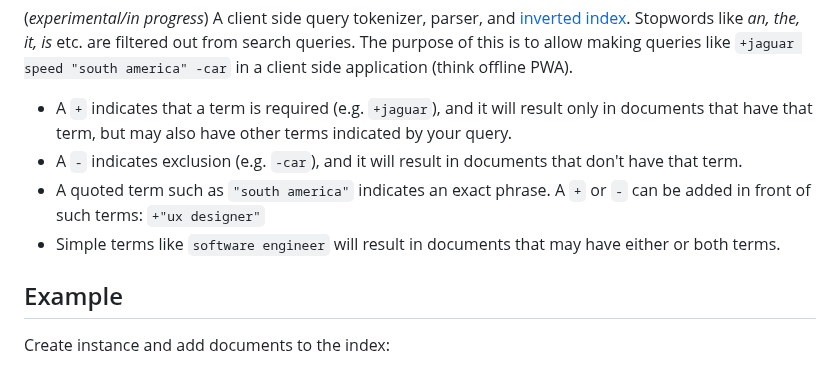
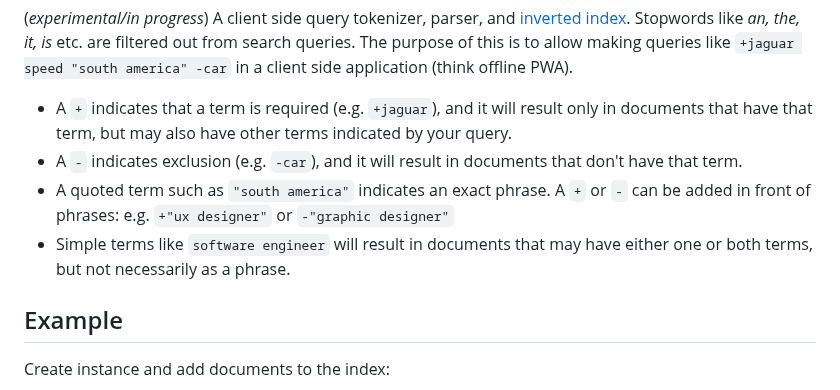
Before and after one commit to vasilionjea/lofi-dx, a Markdown page: README.md, the part around the change. Drawn GitHub-style.

```diff
--- a/README.md
+++ b/README.md
@@ -5,8 +5,8 @@
 
 * A `+` indicates that a term is required (e.g. `+jaguar`), and it will result only in documents that have that term, but may also have other terms indicated by your query.
 * A `-` indicates exclusion (e.g. `-car`), and it will result in documents that don't have that term.
-* A quoted term such as `"south america"` indicates an exact phrase. A `+` or `-` can be added in front of such terms: `+"ux designer"`
-* Simple terms like `software engineer` will result in documents that may have either or both terms.
+* A quoted term such as `"south america"` indicates an exact phrase. A `+` or `-` can be added in front of phrases: e.g. `+"ux designer"` or `-"graphic designer"`
+* Simple terms like `software engineer` will result in documents that may have either one or both terms, but not necessarily as a phrase.
 
 ## Example
 Create instance and add documents to the index:
```
